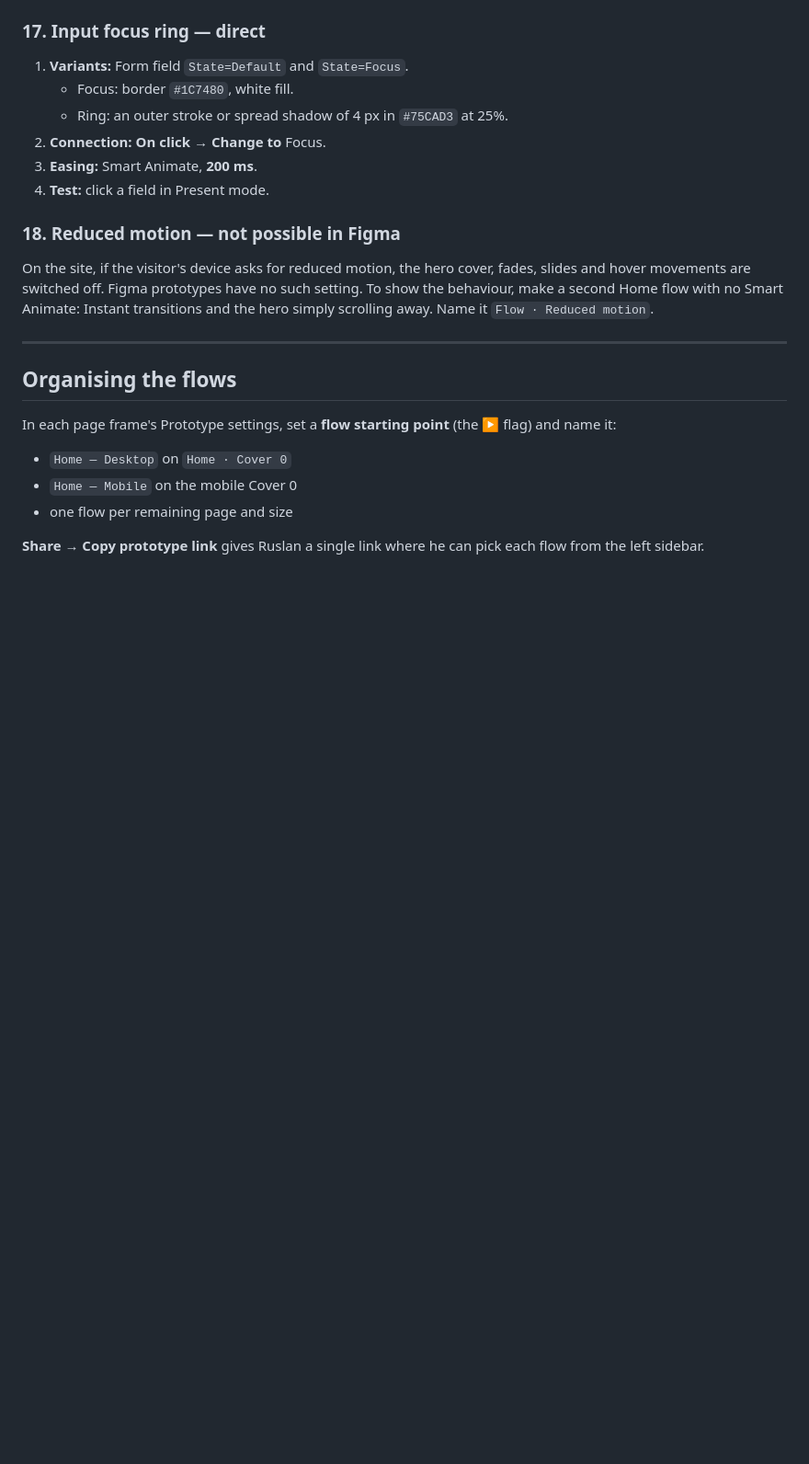
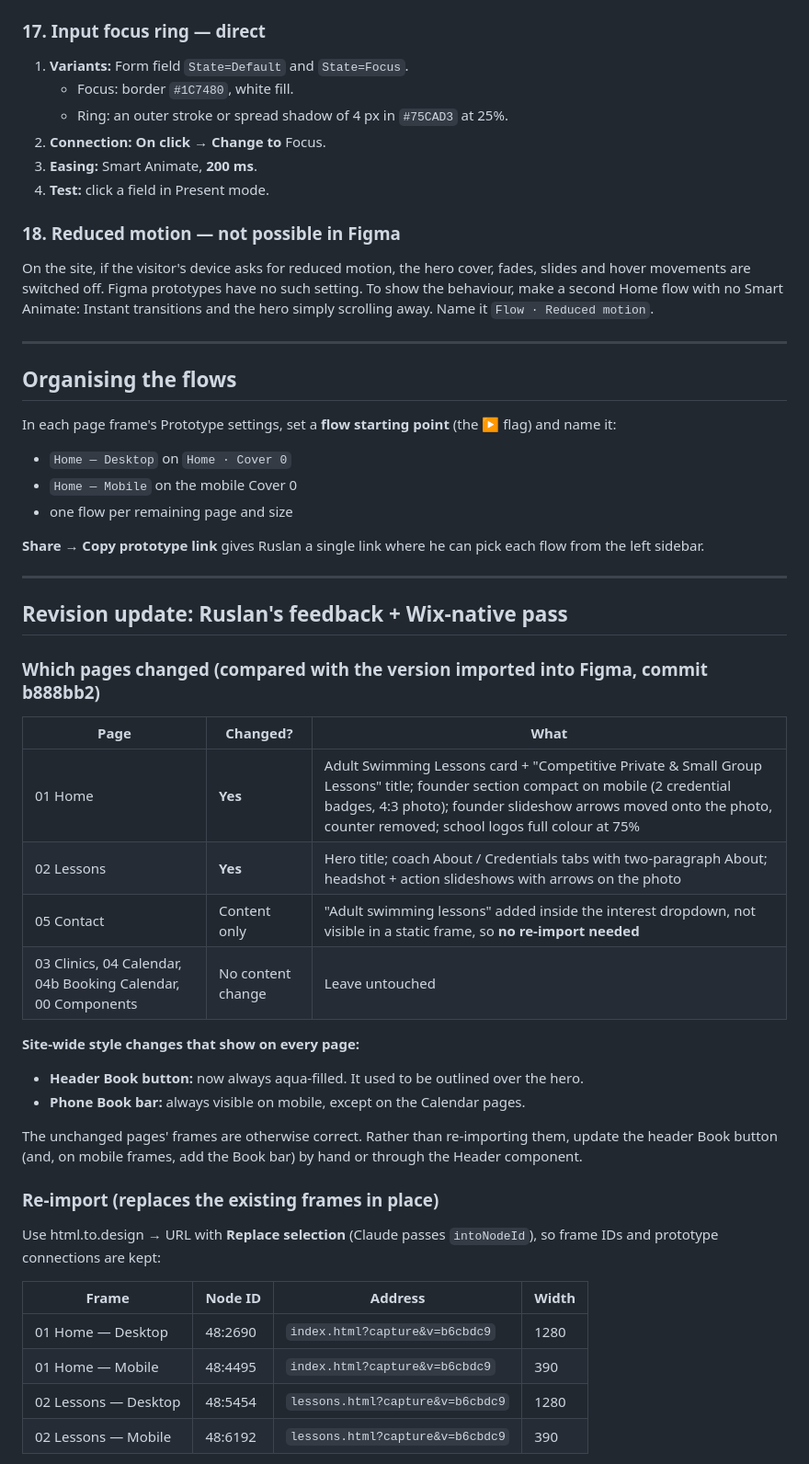
Before and after one commit to Janrenzz/Excellence-Swimming, a Markdown page: docs/07-figma-import-and-prototype.md, the part around one of its changes. Shown at 92% size. Drawn GitHub-style; blank space fills up the shorter version.

```diff
--- a/docs/07-figma-import-and-prototype.md
+++ b/docs/07-figma-import-and-prototype.md
@@ -366,3 +366,35 @@ In each page frame's Prototype settings, set a **flow starting point** (the ▶
 - one flow per remaining page and size
 
 **Share → Copy prototype link** gives Ruslan a single link where he can pick each flow from the left sidebar.
+
+
+---
+
+## Revision update: Ruslan's feedback + Wix-native pass
+
+### Which pages changed (compared with the version imported into Figma, commit b888bb2)
+
+| Page | Changed? | What |
+|---|---|---|
+| 01 Home | **Yes** | Adult Swimming Lessons card + "Competitive Private & Small Group Lessons" title; founder section compact on mobile (2 credential badges, 4:3 photo); founder slideshow arrows moved onto the photo, counter removed; school logos full colour at 75% |
+| 02 Lessons | **Yes** | Hero title; coach About / Credentials tabs with two-paragraph About; headshot + action slideshows with arrows on the photo |
+| 05 Contact | Content only | "Adult swimming lessons" added inside the interest dropdown, not visible in a static frame, so **no re-import needed** |
+| 03 Clinics, 04 Calendar, 04b Booking Calendar, 00 Components | No content change | Leave untouched |
+
+**Site-wide style changes that show on every page:**
+- **Header Book button:** now always aqua-filled. It used to be outlined over the hero.
+- **Phone Book bar:** always visible on mobile, except on the Calendar pages.
+
+The unchanged pages' frames are otherwise correct. Rather than re-importing them, update the header Book button (and, on mobile frames, add the Book bar) by hand or through the Header component.
+
+### Re-import (replaces the existing frames in place)
+
+Use html.to.design → URL with **Replace selection** (Claude passes `intoNodeId`), so frame IDs and prototype connections are kept:
+
+| Frame | Node ID | Address | Width |
+|---|---|---|---|
+| 01 Home — Desktop | 48:2690 | `index.html?capture&v=b6cbdc9` | 1280 |
+| 01 Home — Mobile | 48:4495 | `index.html?capture&v=b6cbdc9` | 390 |
+| 02 Lessons — Desktop | 48:5454 | `lessons.html?capture&v=b6cbdc9` | 1280 |
+| 02 Lessons — Mobile | 48:6192 | `lessons.html?capture&v=b6cbdc9` | 390 |
+
```
Also changed, not shown: other parts of docs/07-figma-import-and-prototype.md (+18 -0 lines).
